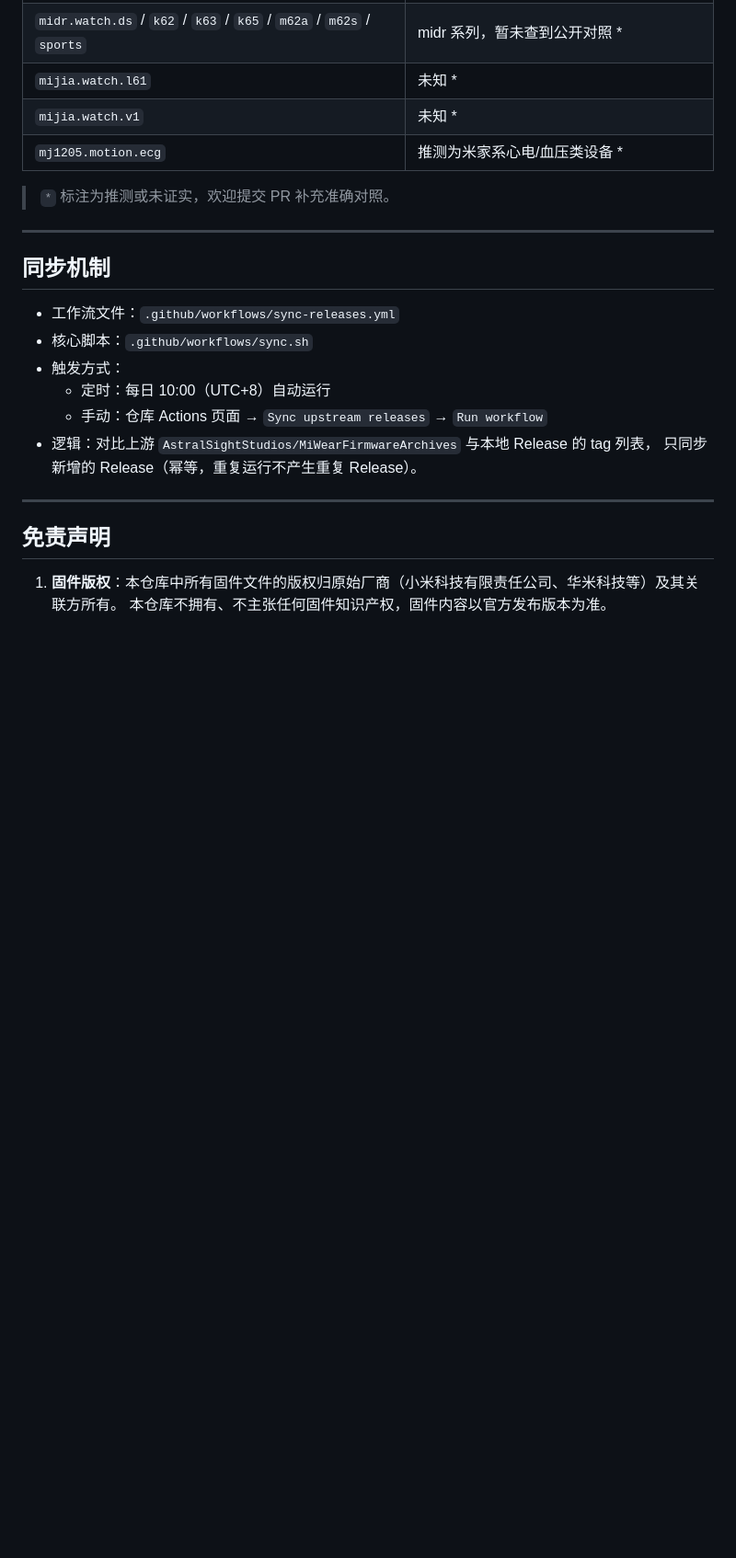
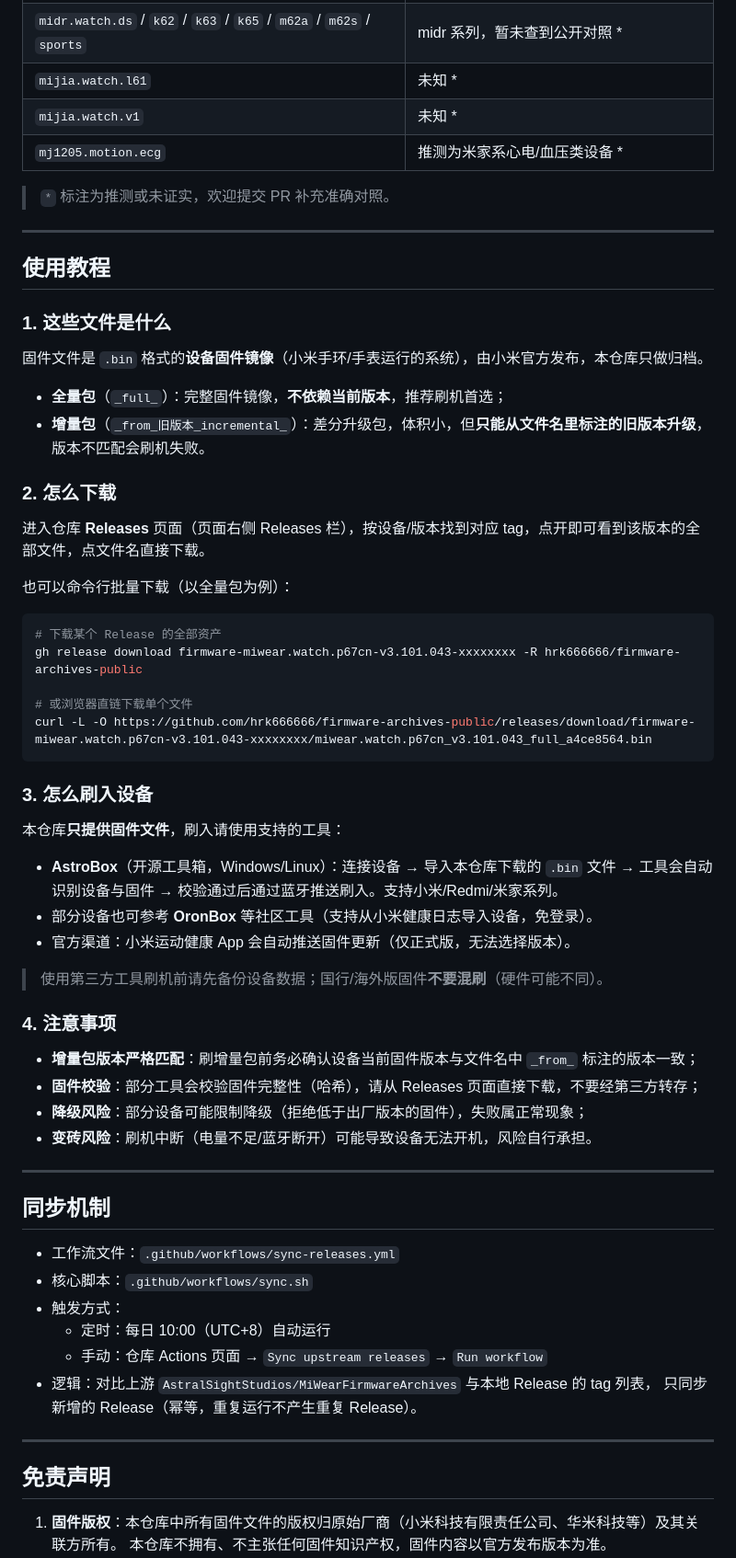
Before and after one commit to hrk666666/firmware-archives-public, a Markdown page: README.md, the part around the change. Shown at 92% size. GitHub-like rendering; blank space fills up the shorter version.

Commit message:
docs: add usage tutorial section

````diff
--- a/README.md
+++ b/README.md
@@ -110,6 +110,48 @@
 
 ---
 
+## 使用教程
+
+### 1. 这些文件是什么
+
+固件文件是 `.bin` 格式的**设备固件镜像**（小米手环/手表运行的系统），由小米官方发布，本仓库只做归档。
+
+- **全量包**（`_full_`）：完整固件镜像，**不依赖当前版本**，推荐刷机首选；
+- **增量包**（`_from_旧版本_incremental_`）：差分升级包，体积小，但**只能从文件名里标注的旧版本升级**，版本不匹配会刷机失败。
+
+### 2. 怎么下载
+
+进入仓库 **Releases** 页面（页面右侧 Releases 栏），按设备/版本找到对应 tag，点开即可看到该版本的全部文件，点文件名直接下载。
+
+也可以命令行批量下载（以全量包为例）：
+
+```bash
+# 下载某个 Release 的全部资产
+gh release download firmware-miwear.watch.p67cn-v3.101.043-xxxxxxxx -R hrk666666/firmware-archives-public
+
+# 或浏览器直链下载单个文件
+curl -L -O https://github.com/hrk666666/firmware-archives-public/releases/download/firmware-miwear.watch.p67cn-v3.101.043-xxxxxxxx/miwear.watch.p67cn_v3.101.043_full_a4ce8564.bin
+```
+
+### 3. 怎么刷入设备
+
+本仓库**只提供固件文件**，刷入请使用支持的工具：
+
+- **AstroBox**（开源工具箱，Windows/Linux）：连接设备 → 导入本仓库下载的 `.bin` 文件 → 工具会自动识别设备与固件 → 校验通过后通过蓝牙推送刷入。支持小米/Redmi/米家系列。
+- 部分设备也可参考 **OronBox** 等社区工具（支持从小米健康日志导入设备，免登录）。
+- 官方渠道：小米运动健康 App 会自动推送固件更新（仅正式版，无法选择版本）。
+
+> 使用第三方工具刷机前请先备份设备数据；国行/海外版固件**不要混刷**（硬件可能不同）。
+
+### 4. 注意事项
+
+- **增量包版本严格匹配**：刷增量包前务必确认设备当前固件版本与文件名中 `_from_` 标注的版本一致；
+- **固件校验**：部分工具会校验固件完整性（哈希），请从 Releases 页面直接下载，不要经第三方转存；
+- **降级风险**：部分设备可能限制降级（拒绝低于出厂版本的固件），失败属正常现象；
+- **变砖风险**：刷机中断（电量不足/蓝牙断开）可能导致设备无法开机，风险自行承担。
+
+---
+
 ## 同步机制
 
 - 工作流文件：`.github/workflows/sync-releases.yml`
````
